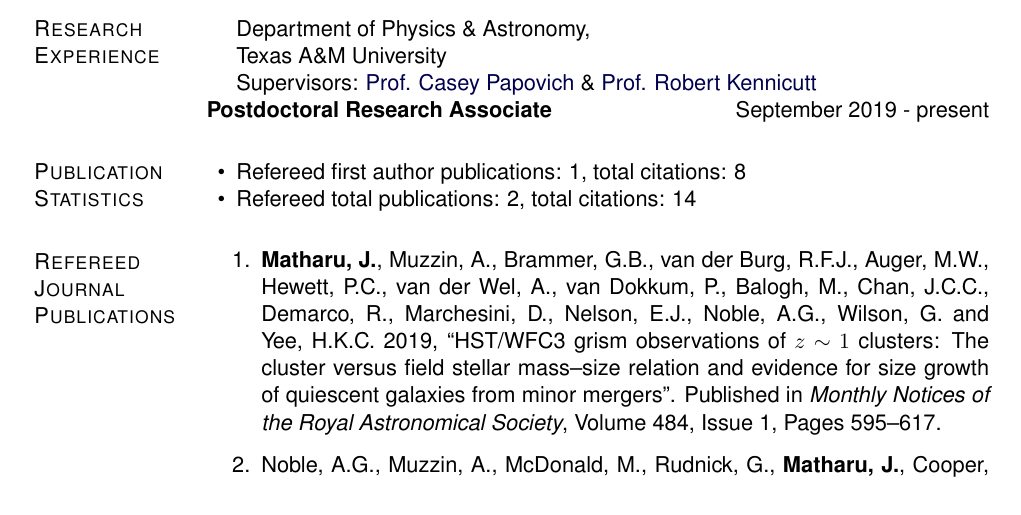
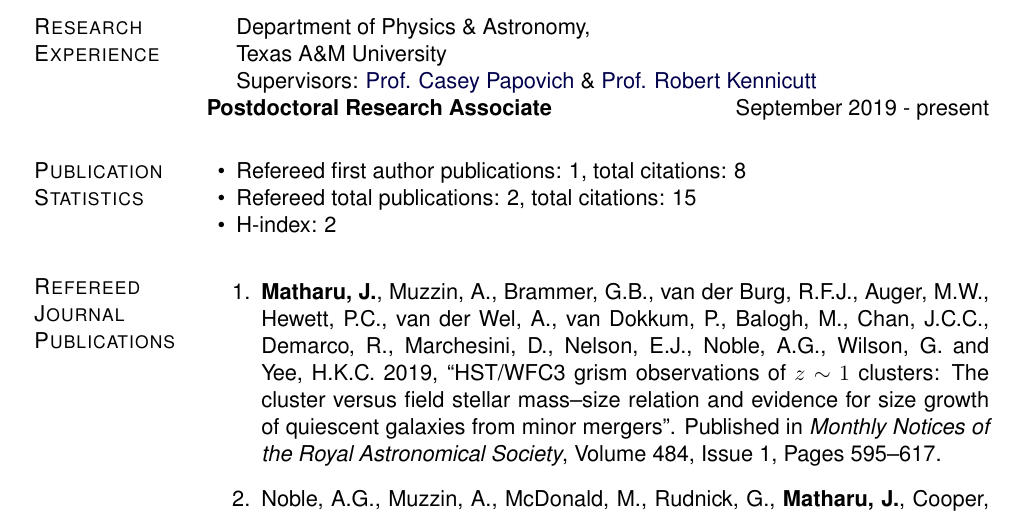
Before and after one commit to jkmatharu/jkmatharu.github.io, a LaTeX CV (images/Jas_cv.tex): part of page 1 of 3, cut so that both start at the same text. Compiled offline with pdfLaTeX.

Commit message:
updated cv

```diff
--- a/images/Jas_cv.tex
+++ b/images/Jas_cv.tex
@@ -333,7 +333,8 @@ Gower Street, London, UK
 \section{Publication Statistics}
 \begin{innerlist}
 	\item Refereed first author publications: 1, total citations: 8
-	\item Refereed total publications: 2, total citations: 14
+	\item Refereed total publications: 2, total citations: 15
+	\item H-index: 2
 	%\item h-index:
 \end{innerlist}
 
```
Also changed, not shown: images/Jas_cv.pdf, 3 other files.
